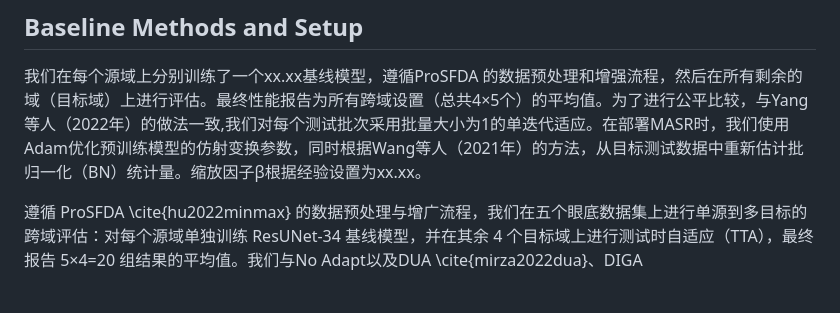
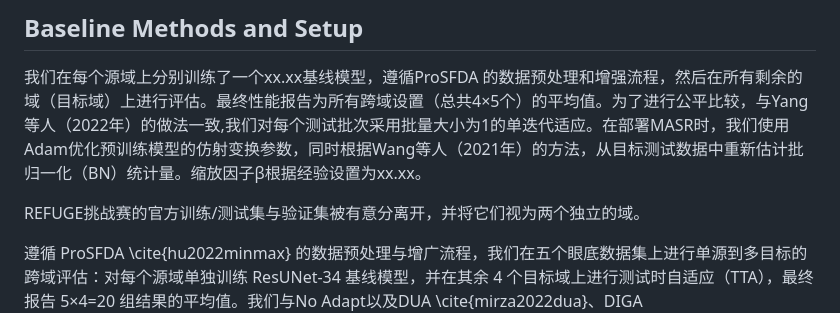
Before and after one commit to tkzzzzzz6/My_obsidian, a Markdown page: 科研/grata/论文撰写.md, the part around the change. Rendered like a GitHub page; blank space fills up the shorter version.

Commit message:
vault backup: 2025-09-12 16:27:17

```diff
--- a/科研/grata/论文撰写.md
+++ b/科研/grata/论文撰写.md
@@ -152,6 +152,8 @@ We evaluate all methods on the joint optic disc (OD) and optic cup (OC) segmenta
 ## Baseline Methods and Setup
 我们在每个源域上分别训练了一个xx.xx基线模型，遵循ProSFDA 的数据预处理和增强流程，然后在所有剩余的域（目标域）上进行评估。最终性能报告为所有跨域设置（总共4×5个）的平均值。为了进行公平比较，与Yang等人（2022年）的做法一致,我们对每个测试批次采用批量大小为1的单迭代适应。在部署MASR时，我们使用Adam优化预训练模型的仿射变换参数，同时根据Wang等人（2021年）的方法，从目标测试数据中重新估计批归一化（BN）统计量。缩放因子β根据经验设置为xx.xx。
 
+REFUGE挑战赛的官方训练/测试集与验证集被有意分离开，并将它们视为两个独立的域。
+
 
 
 遵循 ProSFDA \cite{hu2022minmax} 的数据预处理与增广流程，我们在五个眼底数据集上进行单源到多目标的跨域评估：对每个源域单独训练 ResUNet-34 基线模型，并在其余 4 个目标域上进行测试时自适应（TTA），最终报告 5×4=20 组结果的平均值。我们与No Adapt以及DUA \cite{mirza2022dua}、DIGA \cite{wang2023diga}、MedBN \cite{park2024medbn}、SAR \cite{niu2023stabletta}、DeTTA \cite{wen2023denoisingtta} 与 GraTa \cite{chen2024grata}等方法进行对比。为公平比较，所有实验均在 NVIDIA 3090 GPU 上进行,按 Yang 等（2022）\cite{yang2022dltta} 对每个测试批次采用 batch size=1 的单迭代适应；部署 MASR 时，仅优化 BN 仿射参数并使用 Adam（lr=1e-4）更新，同时按 Wang 等（2021）\cite{wang2021tent} 在目标域上重新估计 BN 统计量。主伪损失由一致性项与语义原型对比项加权组成，权重 β=1.0。基线方法的超参数遵循其原始论文中报告的默认配置。
```
